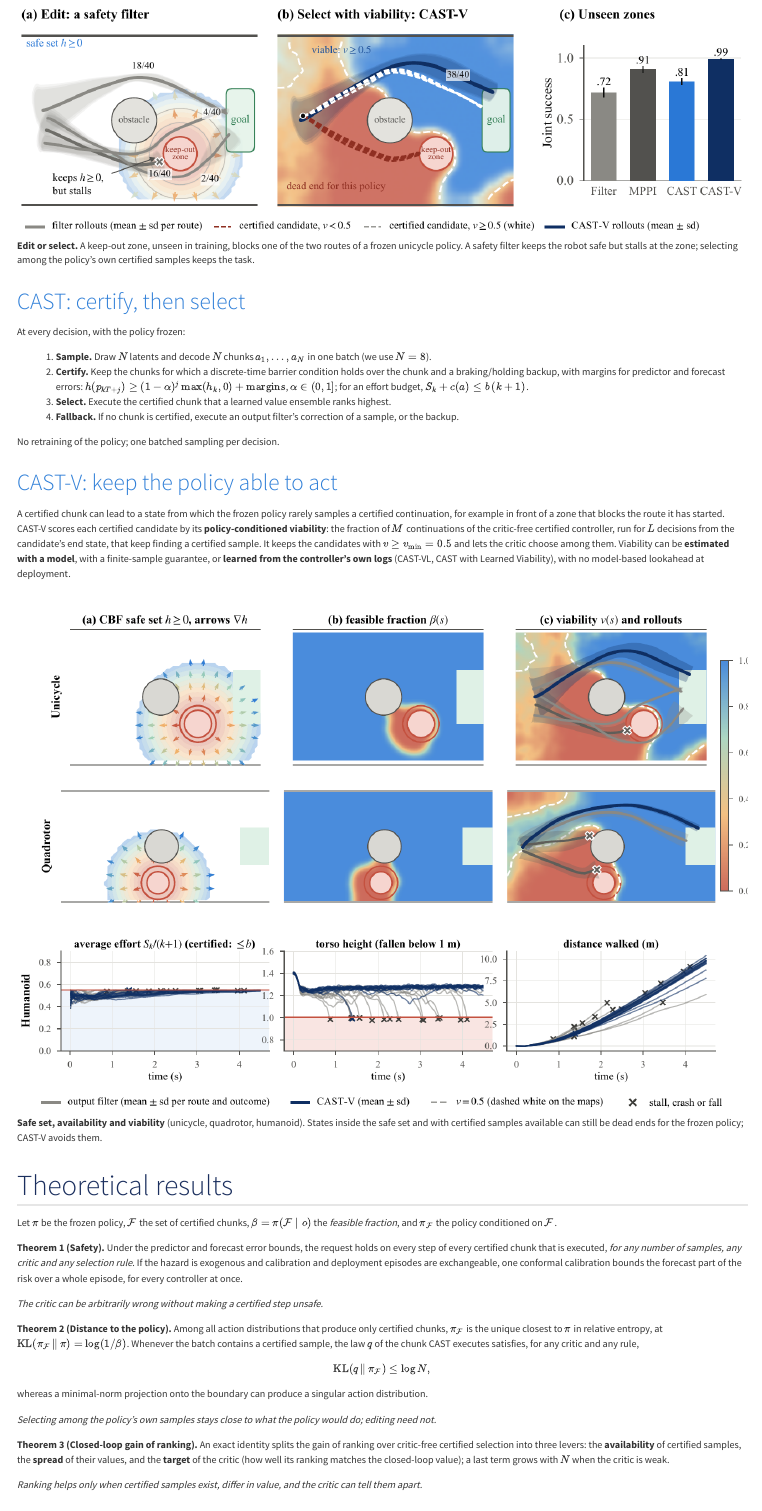
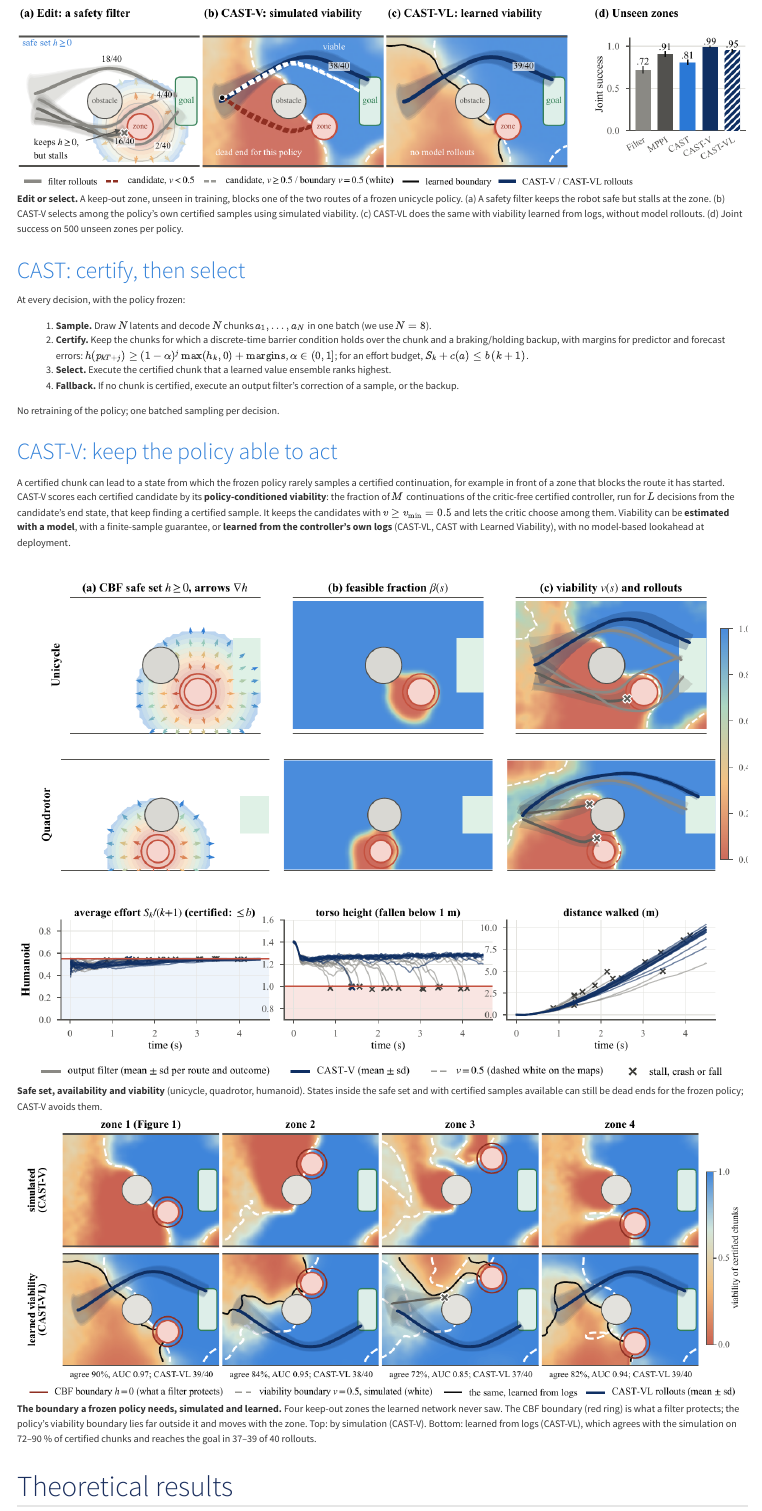
Before and after one commit to clmoro/cast, a Quarto document (index.qmd): the page in a window 1100 px wide, from 880 px down. Rendered offline with R 4.5, knitr and Pandoc in place of Quarto, with nearby package versions; menus at the side of the page are left out.

Commit message:
Four-panel Figure 1 with learned viability; boundary figure
Co-Authored-By: Claude Fable 5.2 <noreply@anthropic.com>

```diff
--- a/index.qmd
+++ b/index.qmd
@@ -41,7 +41,7 @@
 person reaching across the table, a keep-out volume, a limit on motor effort. A safety filter edits the policy's action to satisfy
 it; the edit ignores the task, and a large edit can leave the policy where it cannot continue.
 
-![**Edit or select.** A keep-out zone, unseen in training, blocks one of the two routes of a frozen unicycle policy. A safety filter keeps the robot safe but stalls at the zone; selecting among the policy's own certified samples keeps the task.](figures/fig_concept.png){fig-align="center"}
+![**Edit or select.** A keep-out zone, unseen in training, blocks one of the two routes of a frozen unicycle policy. (a) A safety filter keeps the robot safe but stalls at the zone. (b) CAST-V selects among the policy's own certified samples using simulated viability. (c) CAST-VL does the same with viability learned from logs, without model rollouts. (d) Joint success on 500 unseen zones per policy.](figures/fig_concept.png){fig-align="center"}
 
 ### CAST: certify, then select
 
@@ -66,6 +66,8 @@
 controller's own logs** (CAST-VL, CAST with Learned Viability), with no model-based lookahead at deployment.
 
 ![**Safe set, availability and viability** (unicycle, quadrotor, humanoid). States inside the safe set and with certified samples available can still be dead ends for the frozen policy; CAST-V avoids them.](figures/fig_viability.png){fig-align="center"}
+
+![**The boundary a frozen policy needs, simulated and learned.** Four keep-out zones the learned network never saw. The CBF boundary (red ring) is what a filter protects; the policy's viability boundary lies far outside it and moves with the zone. Top: by simulation (CAST-V). Bottom: learned from logs (CAST-VL), which agrees with the simulation on 72–90 % of certified chunks and reaches the goal in 37–39 of 40 rollouts.](figures/fig_boundary.png){fig-align="center"}
 
 ## Theoretical results
 
```
Also changed, not shown: docs/search.json, figures/fig_boundary.png (added), figures/fig_concept.png, 3 other files.
